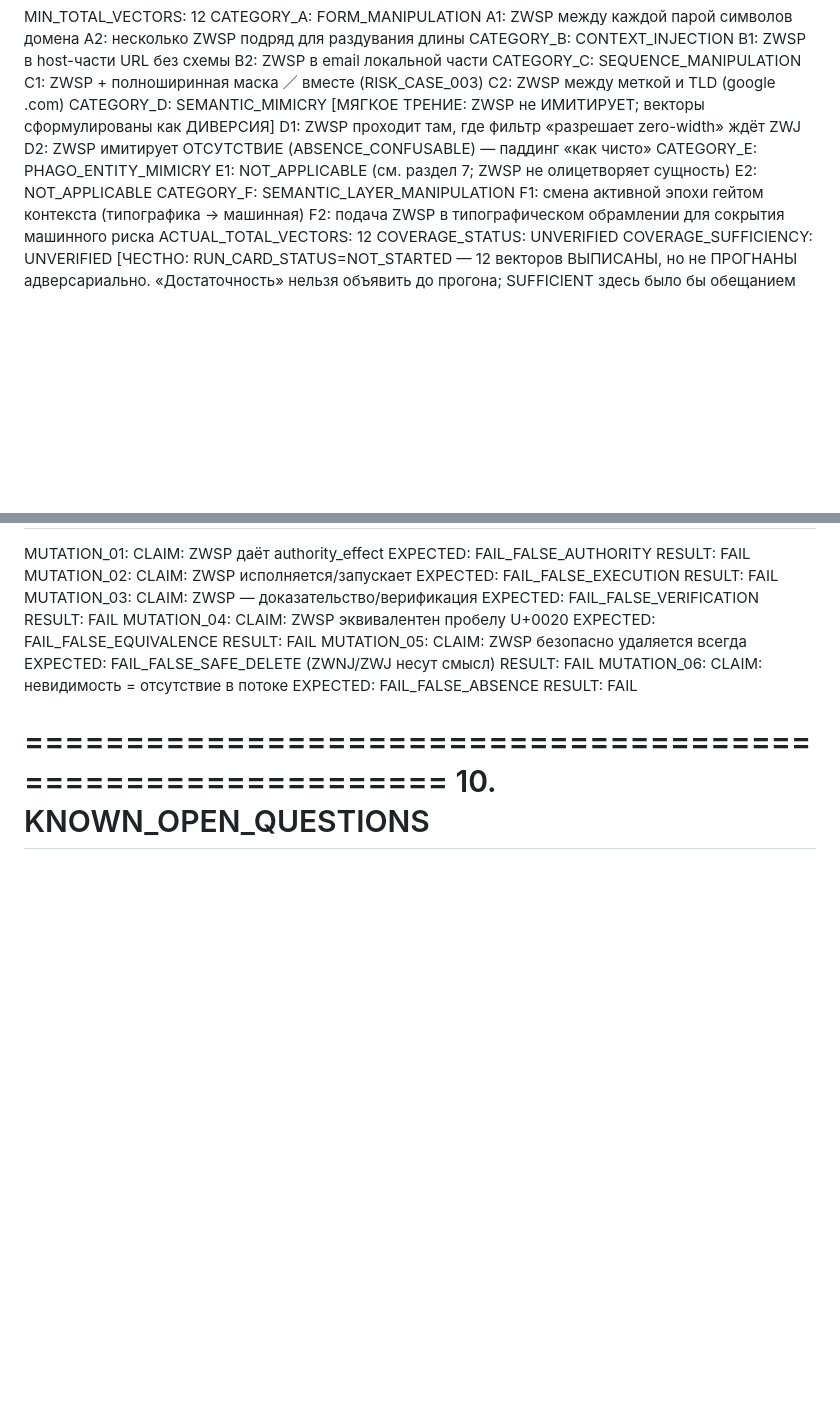
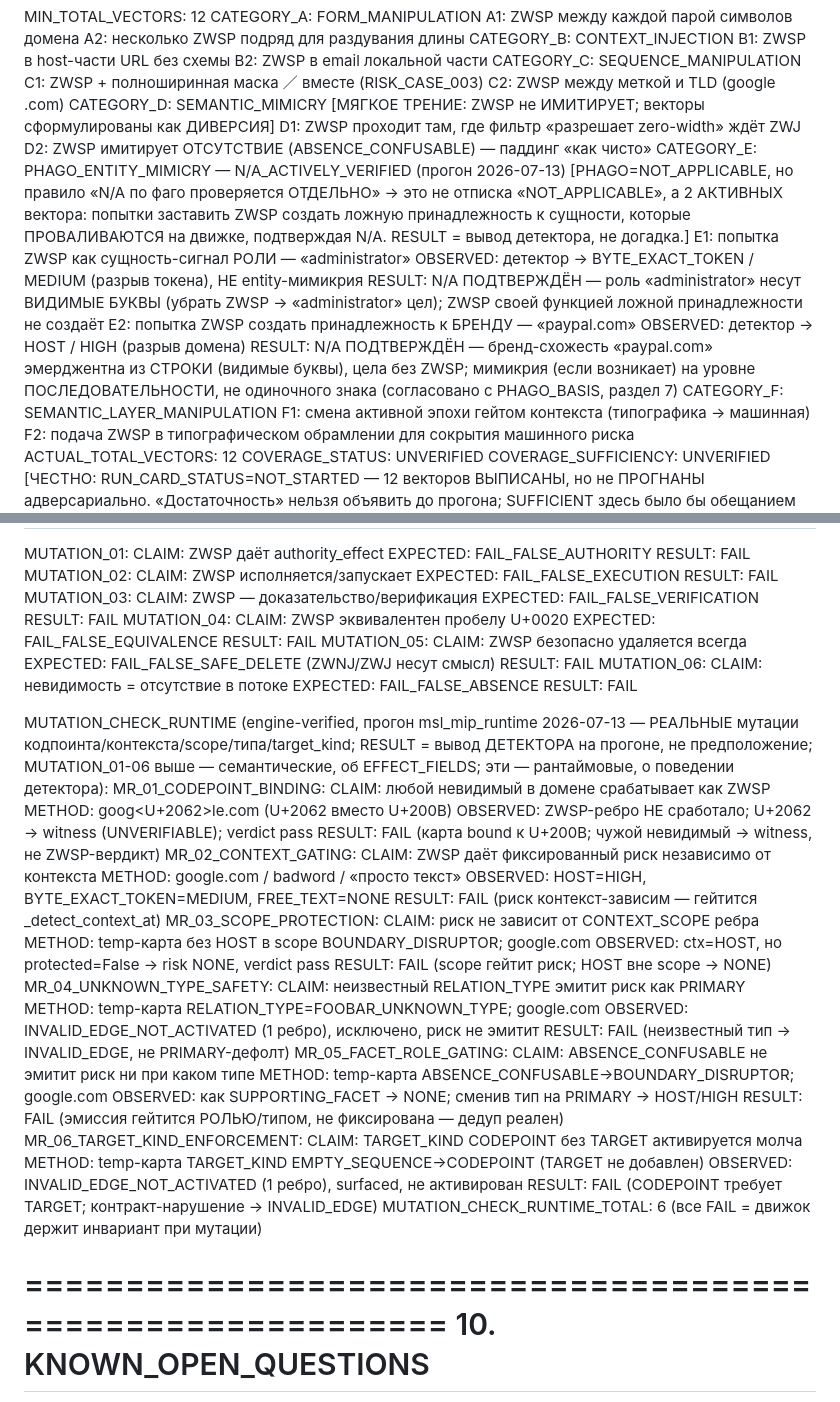
Before and after one commit to Rus1978Rus/msl_mip, a Markdown page: cards/SIGN_CORE_CARD_ZERO_WIDTH_SPACE_U200B_GEN3_v0_3_RU.md, 2 parts joined by grey strips. Rendered like a GitHub page; blank space fills up the shorter version.

```diff
--- a/cards/SIGN_CORE_CARD_ZERO_WIDTH_SPACE_U200B_GEN3_v0_3_RU.md
+++ b/cards/SIGN_CORE_CARD_ZERO_WIDTH_SPACE_U200B_GEN3_v0_3_RU.md
@@ -443,9 +443,20 @@ CATEGORY_D: SEMANTIC_MIMICRY
   [МЯГКОЕ ТРЕНИЕ: ZWSP не ИМИТИРУЕТ; векторы сформулированы как ДИВЕРСИЯ]
   D1: ZWSP проходит там, где фильтр «разрешает zero-width» ждёт ZWJ
   D2: ZWSP имитирует ОТСУТСТВИЕ (ABSENCE_CONFUSABLE) — паддинг «как чисто»
-CATEGORY_E: PHAGO_ENTITY_MIMICRY
-  E1: NOT_APPLICABLE (см. раздел 7; ZWSP не олицетворяет сущность)
-  E2: NOT_APPLICABLE
+CATEGORY_E: PHAGO_ENTITY_MIMICRY — N/A_ACTIVELY_VERIFIED (прогон 2026-07-13)
+  [PHAGO=NOT_APPLICABLE, но правило «N/A по фаго проверяется ОТДЕЛЬНО» → это не
+   отписка «NOT_APPLICABLE», а 2 АКТИВНЫХ вектора: попытки заставить ZWSP создать
+   ложную принадлежность к сущности, которые ПРОВАЛИВАЮТСЯ на движке, подтверждая
+   N/A. RESULT = вывод детектора, не догадка.]
+  E1: попытка ZWSP как сущность-сигнал РОЛИ — «admin<ZWSP>istrator»
+    OBSERVED: детектор → BYTE_EXACT_TOKEN / MEDIUM (разрыв токена), НЕ entity-мимикрия
+    RESULT: N/A ПОДТВЕРЖДЁН — роль «administrator» несут ВИДИМЫЕ БУКВЫ (убрать ZWSP →
+      «administrator» цел); ZWSP своей функцией ложной принадлежности не создаёт
+  E2: попытка ZWSP создать принадлежность к БРЕНДУ — «paypal<ZWSP>.com»
+    OBSERVED: детектор → HOST / HIGH (разрыв домена)
+    RESULT: N/A ПОДТВЕРЖДЁН — бренд-схожесть «paypal.com» эмерджентна из СТРОКИ
+      (видимые буквы), цела без ZWSP; мимикрия (если возникает) на уровне
+      ПОСЛЕДОВАТЕЛЬНОСТИ, не одиночного знака (согласовано с PHAGO_BASIS, раздел 7)
 CATEGORY_F: SEMANTIC_LAYER_MANIPULATION
   F1: смена активной эпохи гейтом контекста (типографика → машинная)
   F2: подача ZWSP в типографическом обрамлении для сокрытия машинного риска
@@ -484,6 +495,42 @@ MUTATION_06:
   CLAIM: невидимость = отсутствие в потоке
   EXPECTED: FAIL_FALSE_ABSENCE
   RESULT: FAIL
+
+MUTATION_CHECK_RUNTIME (engine-verified, прогон msl_mip_runtime 2026-07-13 —
+  РЕАЛЬНЫЕ мутации кодпоинта/контекста/scope/типа/target_kind; RESULT = вывод
+  ДЕТЕКТОРА на прогоне, не предположение; MUTATION_01-06 выше — семантические,
+  об EFFECT_FIELDS; эти — рантаймовые, о поведении детектора):
+  MR_01_CODEPOINT_BINDING:
+    CLAIM: любой невидимый в домене срабатывает как ZWSP
+    METHOD: goog<U+2062>le.com (U+2062 вместо U+200B)
+    OBSERVED: ZWSP-ребро НЕ сработало; U+2062 → witness (UNVERIFIABLE); verdict pass
+    RESULT: FAIL (карта bound к U+200B; чужой невидимый → witness, не ZWSP-вердикт)
+  MR_02_CONTEXT_GATING:
+    CLAIM: ZWSP даёт фиксированный риск независимо от контекста
+    METHOD: goog<ZWSP>le.com / bad<ZWSP>word / «просто <ZWSP> текст»
+    OBSERVED: HOST=HIGH, BYTE_EXACT_TOKEN=MEDIUM, FREE_TEXT=NONE
+    RESULT: FAIL (риск контекст-зависим — гейтится _detect_context_at)
+  MR_03_SCOPE_PROTECTION:
+    CLAIM: риск не зависит от CONTEXT_SCOPE ребра
+    METHOD: temp-карта без HOST в scope BOUNDARY_DISRUPTOR; goog<ZWSP>le.com
+    OBSERVED: ctx=HOST, но protected=False → risk NONE, verdict pass
+    RESULT: FAIL (scope гейтит риск; HOST вне scope → NONE)
+  MR_04_UNKNOWN_TYPE_SAFETY:
+    CLAIM: неизвестный RELATION_TYPE эмитит риск как PRIMARY
+    METHOD: temp-карта RELATION_TYPE=FOOBAR_UNKNOWN_TYPE; goog<ZWSP>le.com
+    OBSERVED: INVALID_EDGE_NOT_ACTIVATED (1 ребро), исключено, риск не эмитит
+    RESULT: FAIL (неизвестный тип → INVALID_EDGE, не PRIMARY-дефолт)
+  MR_05_FACET_ROLE_GATING:
+    CLAIM: ABSENCE_CONFUSABLE не эмитит риск ни при каком типе
+    METHOD: temp-карта ABSENCE_CONFUSABLE→BOUNDARY_DISRUPTOR; goog<ZWSP>le.com
+    OBSERVED: как SUPPORTING_FACET → NONE; сменив тип на PRIMARY → HOST/HIGH
+    RESULT: FAIL (эмиссия гейтится РОЛЬЮ/типом, не фиксирована — дедуп реален)
+  MR_06_TARGET_KIND_ENFORCEMENT:
+    CLAIM: TARGET_KIND CODEPOINT без TARGET активируется молча
+    METHOD: temp-карта TARGET_KIND EMPTY_SEQUENCE→CODEPOINT (TARGET не добавлен)
+    OBSERVED: INVALID_EDGE_NOT_ACTIVATED (1 ребро), surfaced, не активирован
+    RESULT: FAIL (CODEPOINT требует TARGET; контракт-нарушение → INVALID_EDGE)
+  MUTATION_CHECK_RUNTIME_TOTAL: 6 (все FAIL = движок держит инвариант при мутации)
 
 ============================================================
 10. KNOWN_OPEN_QUESTIONS
```
Also changed, not shown: foundation_layer/OPEN_NODE_CONVEYOR_REVIEW_FORMAT.md (added, +54 -0 lines).
